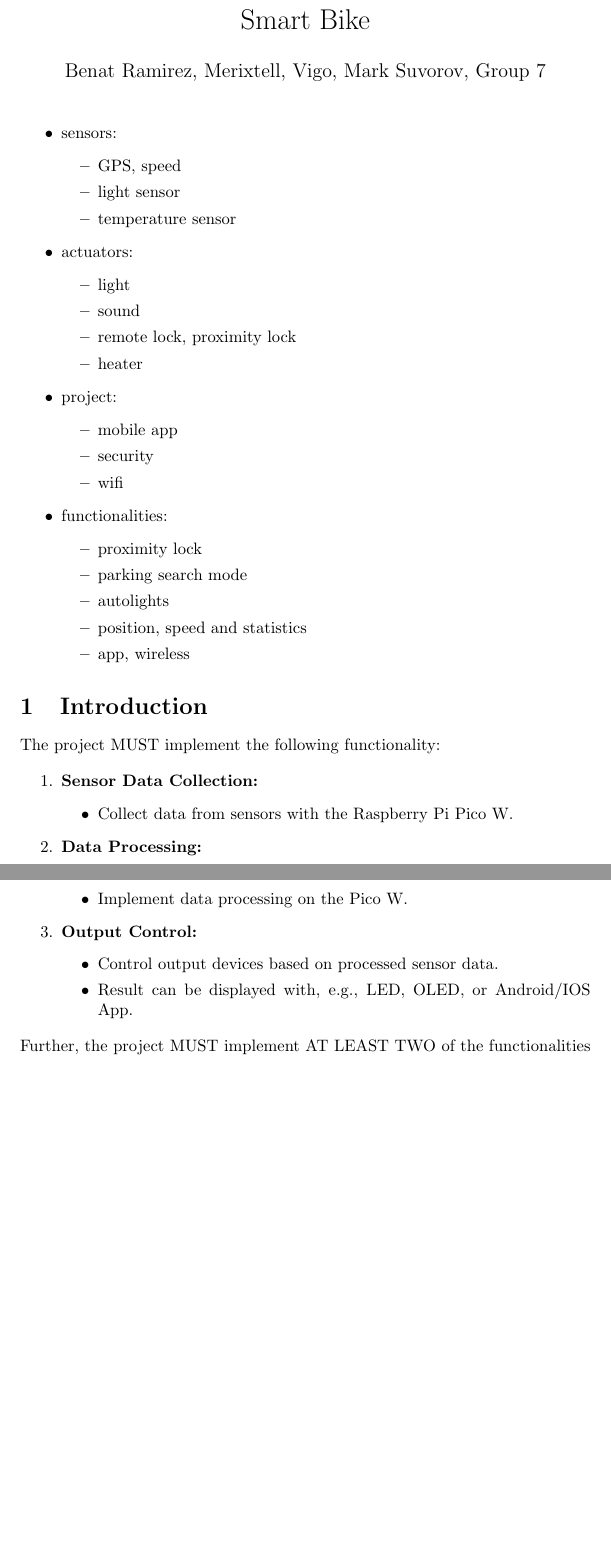
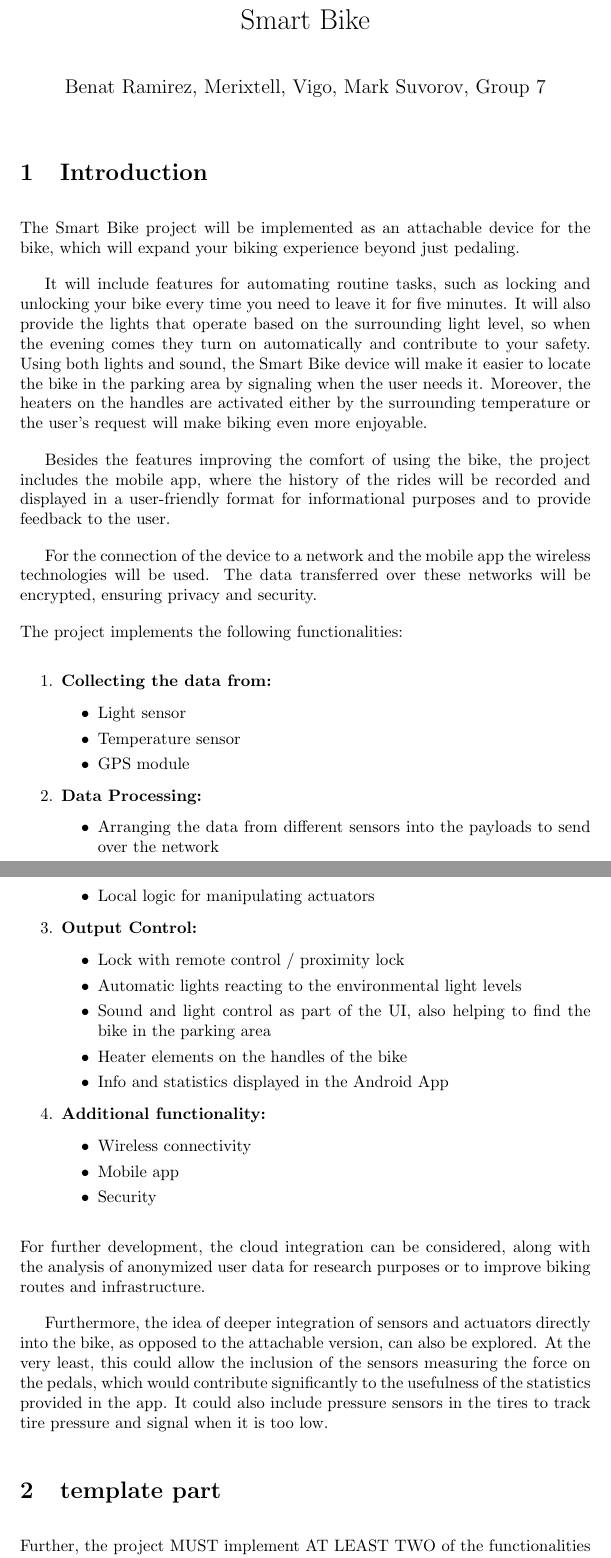
Before and after one commit to benramort/IoTProject, a LaTeX document (docs/main.tex): two parts of pages 1 and 2 of 5 before the commit and two parts of pages 1 and 2 of 6 after it, joined at a grey line, cut so that both start at the same text, the shorter picture padded with empty space. Compiled offline with pdfLaTeX.

Commit message:
Added introduction section

```diff
--- a/docs/main.tex
+++ b/docs/main.tex
@@ -8,54 +9,51 @@
 \begin{document}
 
 \maketitle
-\begin{itemize}
-	\item sensors:
-	\begin{itemize}
-		\item GPS, speed
-		\item light sensor
-		\item temperature sensor
-	\end{itemize}
-	\item actuators:
-	\begin{itemize}
-		\item light
-		\item sound
-		\item remote lock, proximity lock
-		\item heater
-	\end{itemize}
-	\item project:
-	\begin{itemize}
-		\item mobile app
-		\item security
-		\item wifi
-	\end{itemize}
-	\item functionalities:
-	\begin{itemize}
-		\item proximity lock
-		\item parking search mode
-		\item autolights
-		\item position, speed and statistics
-		\item app, wireless
-	\end{itemize}
-\end{itemize}
 \section{Introduction}
-The project MUST implement the following functionality:
+
+The Smart Bike project will be implemented as an attachable device for the bike, which will expand your biking experience beyond just pedaling.
+
+It will include features for automating routine tasks, such as locking and unlocking your bike every time you need to leave it for five minutes. It will also provide the lights that operate based on the surrounding light level, so when the evening comes they turn on automatically and contribute to your safety. Using both lights and sound, the Smart Bike device will make it easier to locate the bike in the parking area by signaling when the user needs it. Moreover, the heaters on the handles are activated either by the surrounding temperature or the user's request will make biking even more enjoyable.
+
+Besides the features improving the comfort of using the bike, the project includes the mobile app, where the history of the rides will be recorded and displayed in a user-friendly format for informational purposes and to provide feedback to the user.
+
+For the connection of the device to a network and the mobile app the wireless technologies will be used. The data transferred over these networks will be encrypted, ensuring privacy and security.
+
+\noindent
+The project implements the following functionalities:
 
 \begin{enumerate}
-\item \textbf{Sensor Data Collection:}
+\item \textbf{Collecting the data from:}
 	\begin{itemize}
-	\item Collect data from sensors with the Raspberry Pi Pico W.
+	\item Light sensor
+	\item Temperature sensor
+	\item GPS module
 	\end{itemize}
 \item \textbf{Data Processing:}
 	\begin{itemize}
-	\item Implement data processing on the Pico W.
+	\item Arranging the data from different sensors into the payloads to send over the network
+	\item Local logic for manipulating actuators
 	\end{itemize}
 \item \textbf{Output Control:}
 	\begin{itemize}
-	\item Control output devices based on processed sensor data.
-	\item Result can be displayed with, e.g.,  LED, OLED, or Android/IOS App.
+	\item Lock with remote control / proximity lock
+	\item Automatic lights reacting to the environmental light levels
+	\item Sound and light control as part of the UI, also helping to find the bike in the parking area
+	\item Heater elements on the handles of the bike
+	\item Info and statistics displayed in the Android App
+	\end{itemize}
+\item \textbf{Additional functionality:}
+	\begin{itemize}
+	\item Wireless connectivity
+	\item Mobile app
+	\item Security
 	\end{itemize}
 \end{enumerate}
+For further development, the cloud integration can be considered, along with the analysis of anonymized user data for research purposes or to improve biking routes and infrastructure.
 
+Furthermore, the idea of deeper integration of sensors and actuators directly into the bike, as opposed to the attachable version, can also be explored. At the very least, this could allow the inclusion of the sensors measuring the force on the pedals, which would contribute significantly to the usefulness of the statistics provided in the app. It could also include pressure sensors in the tires to track tire pressure and signal when it is too low.
+
+\section{template part}
 \noindent
 Further, the project MUST implement AT LEAST TWO of the functionalities below:
 \begin{enumerate}
```
Also changed, not shown: docs/main.tex (5 more changed lines).
